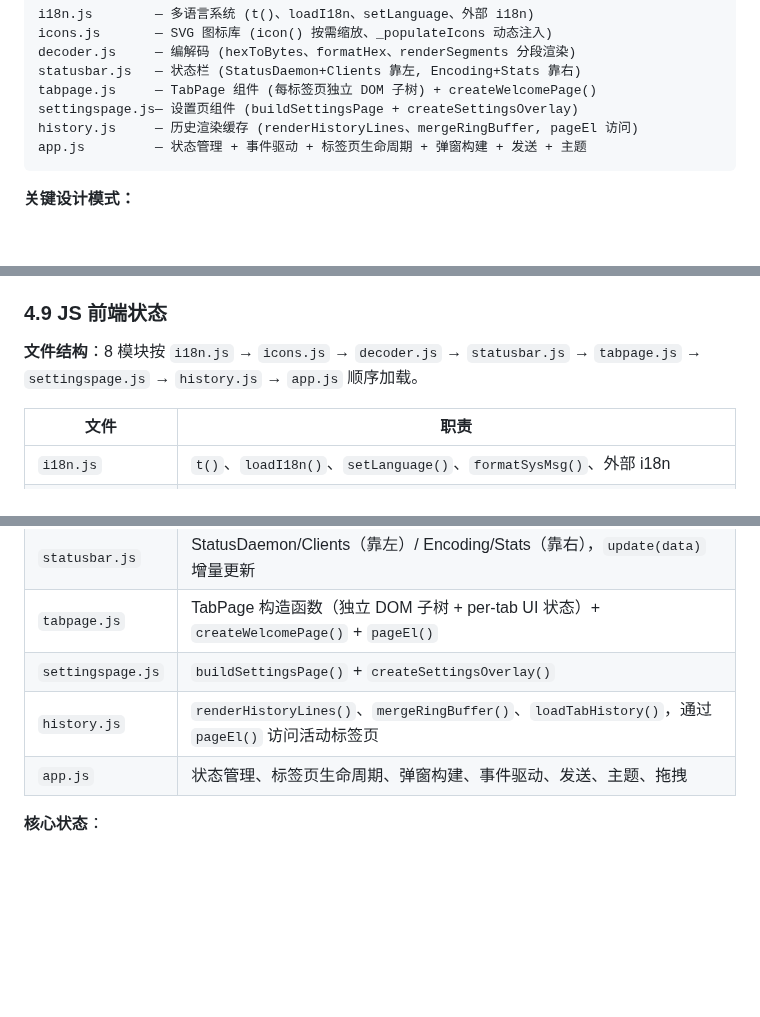
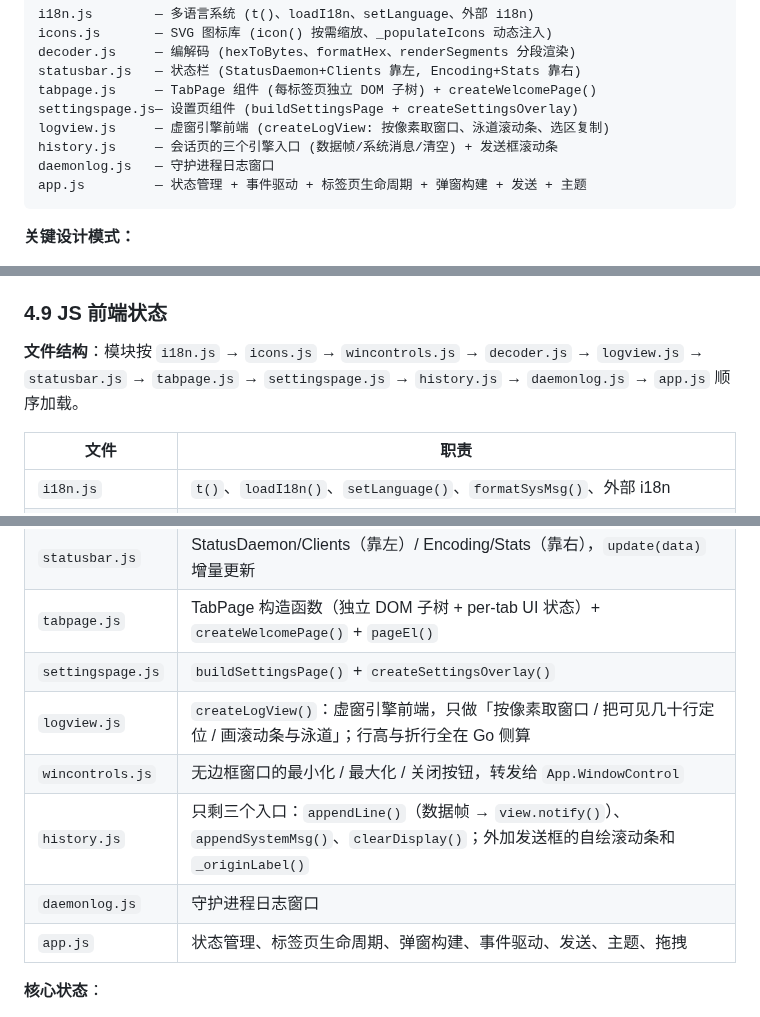
Before and after one commit to nienieai/serial-debugger, a Markdown page: ARCHITECTURE.md, 3 parts joined by grey strips. Drawn GitHub-style; blank space fills up the shorter version.

````diff
--- a/ARCHITECTURE.md
+++ b/ARCHITECTURE.md
@@ -771,7 +771,9 @@ decoder.js     — 编解码 (hexToBytes、formatHex、renderSegments 分段渲
 statusbar.js   — 状态栏 (StatusDaemon+Clients 靠左, Encoding+Stats 靠右)
 tabpage.js     — TabPage 组件 (每标签页独立 DOM 子树) + createWelcomePage()
 settingspage.js— 设置页组件 (buildSettingsPage + createSettingsOverlay)
-history.js     — 历史渲染缓存 (renderHistoryLines、mergeRingBuffer, pageEl 访问)
+logview.js     — 虚窗引擎前端 (createLogView: 按像素取窗口、泳道滚动条、选区复制)
+history.js     — 会话页的三个引擎入口 (数据帧/系统消息/清空) + 发送框滚动条
+daemonlog.js   — 守护进程日志窗口
 app.js         — 状态管理 + 事件驱动 + 标签页生命周期 + 弹窗构建 + 发送 + 主题
 ```
 
@@ -952,7 +954,7 @@ stateDiagram-v2
 
 ### 4.9 JS 前端状态
 
-**文件结构**：8 模块按 `i18n.js` → `icons.js` → `decoder.js` → `statusbar.js` → `tabpage.js` → `settingspage.js` → `history.js` → `app.js` 顺序加载。
+**文件结构**：模块按 `i18n.js` → `icons.js` → `wincontrols.js` → `decoder.js` → `logview.js` → `statusbar.js` → `tabpage.js` → `settingspage.js` → `history.js` → `daemonlog.js` → `app.js` 顺序加载。
 
 | 文件 | 职责 |
 |------|------|
@@ -962,7 +964,10 @@ stateDiagram-v2
 | `statusbar.js` | StatusDaemon/Clients（靠左）/ Encoding/Stats（靠右），`update(data)` 增量更新 |
 | `tabpage.js` | TabPage 构造函数（独立 DOM 子树 + per-tab UI 状态）+ `createWelcomePage()` + `pageEl()` |
 | `settingspage.js` | `buildSettingsPage()` + `createSettingsOverlay()` |
-| `history.js` | `renderHistoryLines()`、`mergeRingBuffer()`、`loadTabHistory()`，通过 `pageEl()` 访问活动标签页 |
+| `logview.js` | `createLogView()`：虚窗引擎前端，只做「按像素取窗口 / 把可见几十行定位 / 画滚动条与泳道」；行高与折行全在 Go 侧算 |
+| `wincontrols.js` | 无边框窗口的最小化 / 最大化 / 关闭按钮，转发给 `App.WindowControl` |
+| `history.js` | 只剩三个入口：`appendLine()`（数据帧 → `view.notify()`）、`appendSystemMsg()`、`clearDisplay()`；外加发送框的自绘滚动条和 `_originLabel()` |
+| `daemonlog.js` | 守护进程日志窗口 |
 | `app.js` | 状态管理、标签页生命周期、弹窗构建、事件驱动、发送、主题、拖拽 |
 
 **核心状态**：
````
Also changed, not shown: CHANGELOG.md (+51 -0 lines), docs/logview-engine.md (+20 -12 lines).
